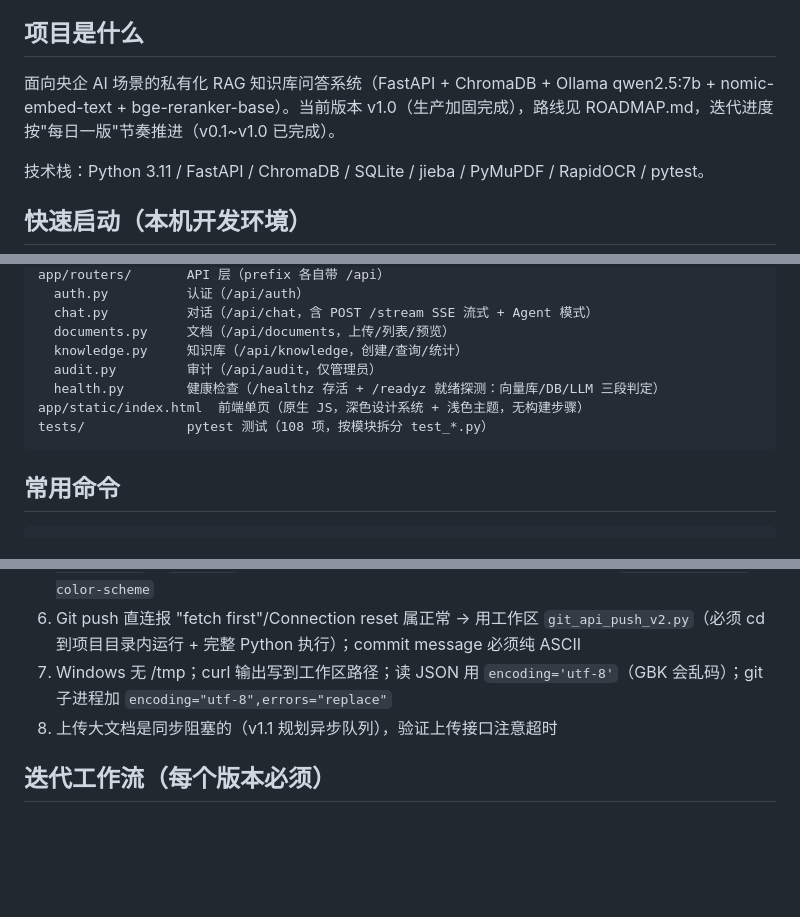
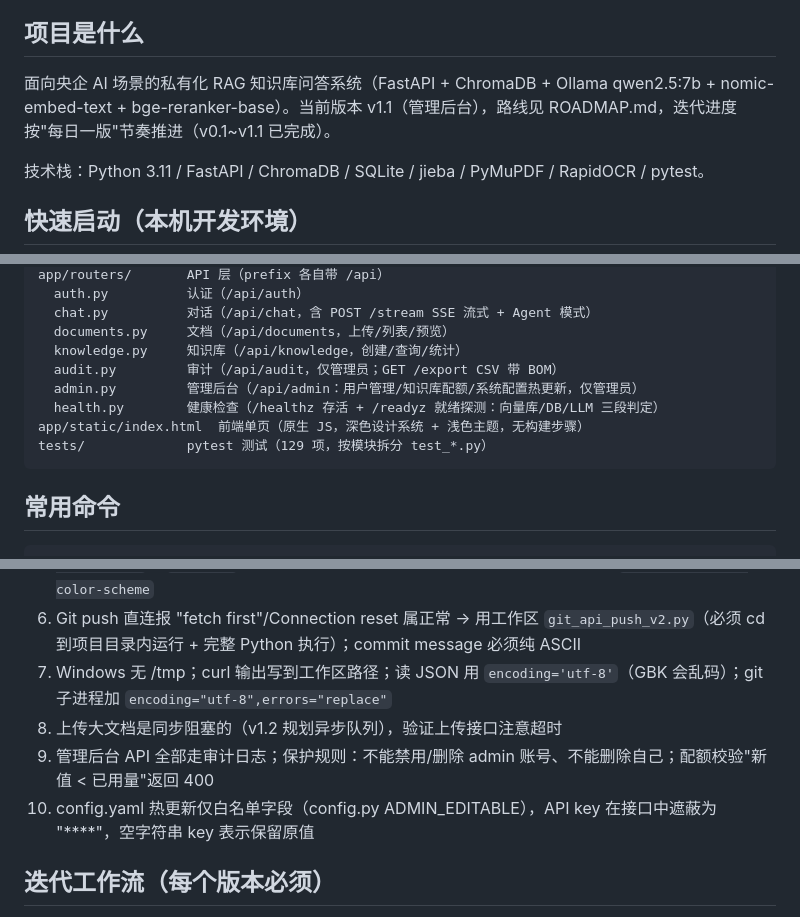
Before and after one commit to expectopatronus00/qiye-zhiku, a Markdown page: AGENTS.md, 3 parts joined by grey strips. GitHub-like rendering; blank space fills up the shorter version.

Commit message:
docs: update AGENTS.md to v1.1 (admin console, 129 tests, new pitfalls)

````diff
--- a/AGENTS.md
+++ b/AGENTS.md
@@ -5,7 +5,7 @@
 
 ## 项目是什么
 
-面向央企 AI 场景的私有化 RAG 知识库问答系统（FastAPI + ChromaDB + Ollama qwen2.5:7b + nomic-embed-text + bge-reranker-base）。当前版本 v1.0（生产加固完成），路线见 ROADMAP.md，迭代进度按"每日一版"节奏推进（v0.1~v1.0 已完成）。
+面向央企 AI 场景的私有化 RAG 知识库问答系统（FastAPI + ChromaDB + Ollama qwen2.5:7b + nomic-embed-text + bge-reranker-base）。当前版本 v1.1（管理后台），路线见 ROADMAP.md，迭代进度按"每日一版"节奏推进（v0.1~v1.1 已完成）。
 
 技术栈：Python 3.11 / FastAPI / ChromaDB / SQLite / jieba / PyMuPDF / RapidOCR / pytest。
 
@@ -51,10 +51,11 @@ app/routers/       API 层（prefix 各自带 /api）
   chat.py          对话（/api/chat，含 POST /stream SSE 流式 + Agent 模式）
   documents.py     文档（/api/documents，上传/列表/预览）
   knowledge.py     知识库（/api/knowledge，创建/查询/统计）
-  audit.py         审计（/api/audit，仅管理员）
+  audit.py         审计（/api/audit，仅管理员；GET /export CSV 带 BOM）
+  admin.py         管理后台（/api/admin：用户管理/知识库配额/系统配置热更新，仅管理员）
   health.py        健康检查（/healthz 存活 + /readyz 就绪探测：向量库/DB/LLM 三段判定）
 app/static/index.html  前端单页（原生 JS，深色设计系统 + 浅色主题，无构建步骤）
-tests/             pytest 测试（108 项，按模块拆分 test_*.py）
+tests/             pytest 测试（129 项，按模块拆分 test_*.py）
 ```
 
 ## 常用命令
@@ -76,7 +77,9 @@ curl http://127.0.0.1:8766/healthz && curl http://127.0.0.1:8766/readyz
 5. msedge headless 截图：必须全新 `--user-data-dir` + URL 带 `?theme=dark` + `--virtual-time-budget=9000` + `file:///` 绝对路径（相对路径报"拒绝访问 0x5"）；Edge 忽略 `--force-prefers-color-scheme`
 6. Git push 直连报 "fetch first"/Connection reset 属正常 → 用工作区 `git_api_push_v2.py`（必须 cd 到项目目录内运行 + 完整 Python 执行）；commit message 必须纯 ASCII
 7. Windows 无 /tmp；curl 输出写到工作区路径；读 JSON 用 `encoding='utf-8'`（GBK 会乱码）；git 子进程加 `encoding="utf-8",errors="replace"`
-8. 上传大文档是同步阻塞的（v1.1 规划异步队列），验证上传接口注意超时
+8. 上传大文档是同步阻塞的（v1.2 规划异步队列），验证上传接口注意超时
+9. 管理后台 API 全部走审计日志；保护规则：不能禁用/删除 admin 账号、不能删除自己；配额校验"新值 < 已用量"返回 400
+10. config.yaml 热更新仅白名单字段（config.py ADMIN_EDITABLE），API key 在接口中遮蔽为 "****"，空字符串 key 表示保留原值
 
 ## 迭代工作流（每个版本必须）
 
````
